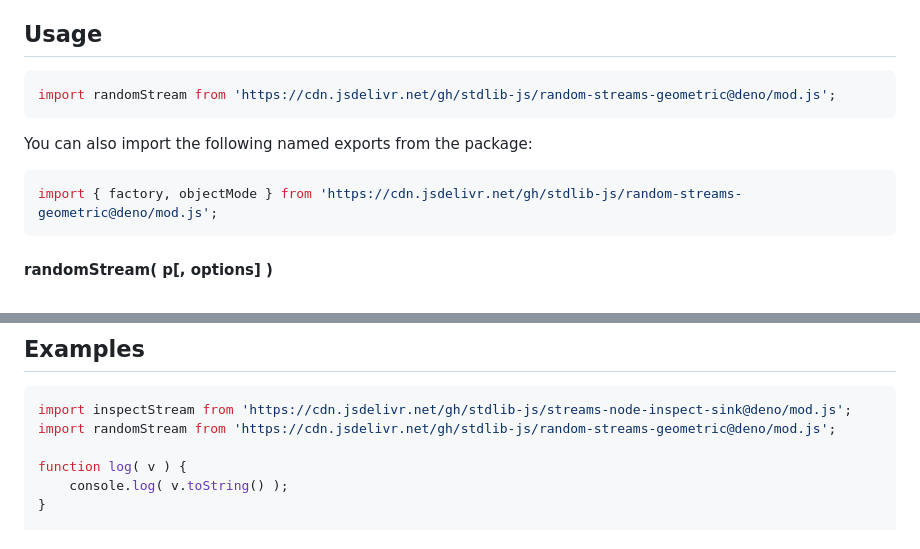
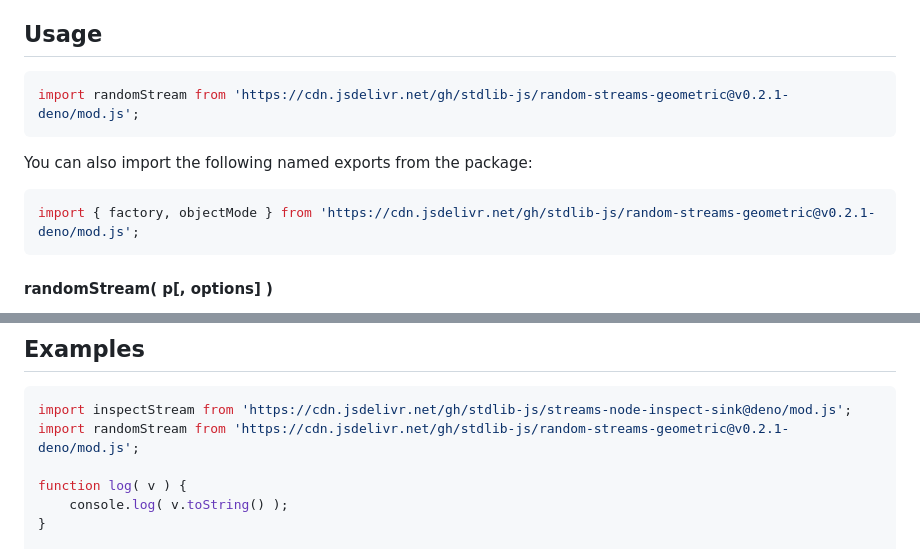
Before and after one commit to stdlib-js/random-streams-geometric, a Markdown page: README.md, 2 parts joined by grey strips. GitHub-like rendering.

Commit message:
Update README.md for Deno bundle v0.2.1

````diff
--- a/README.md
+++ b/README.md
@@ -42,13 +42,13 @@ limitations under the License.
 ## Usage
 
 ```javascript
-import randomStream from 'https://cdn.jsdelivr.net/gh/stdlib-js/random-streams-geometric@deno/mod.js';
+import randomStream from 'https://cdn.jsdelivr.net/gh/stdlib-js/random-streams-geometric@v0.2.1-deno/mod.js';
 ```
 
 You can also import the following named exports from the package:
 
 ```javascript
-import { factory, objectMode } from 'https://cdn.jsdelivr.net/gh/stdlib-js/random-streams-geometric@deno/mod.js';
+import { factory, objectMode } from 'https://cdn.jsdelivr.net/gh/stdlib-js/random-streams-geometric@v0.2.1-deno/mod.js';
 ```
 
 <a name="random-stream"></a>
@@ -452,7 +452,7 @@ function onState( state ) {
 
 ```javascript
 import inspectStream from 'https://cdn.jsdelivr.net/gh/stdlib-js/streams-node-inspect-sink@deno/mod.js';
-import randomStream from 'https://cdn.jsdelivr.net/gh/stdlib-js/random-streams-geometric@deno/mod.js';
+import randomStream from 'https://cdn.jsdelivr.net/gh/stdlib-js/random-streams-geometric@v0.2.1-deno/mod.js';
 
 function log( v ) {
     console.log( v.toString() );
````
